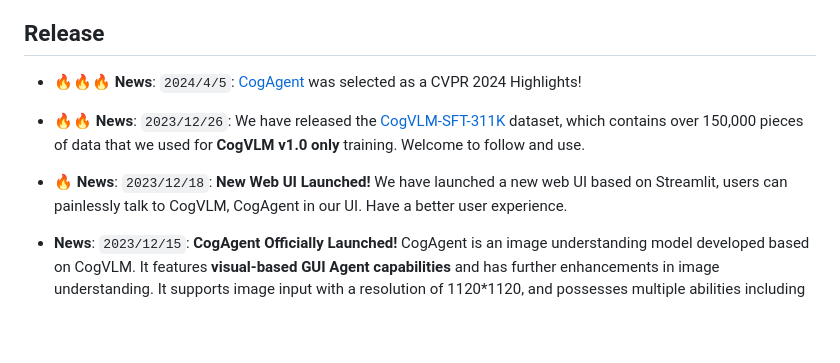
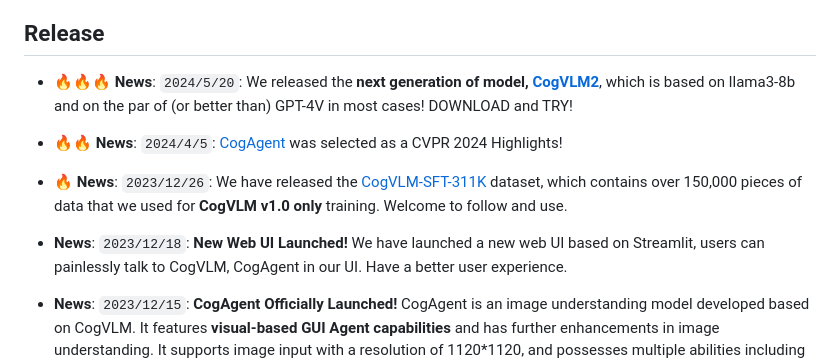
Before and after one commit to THUDM/CogVLM, a Markdown page: README.md, the part around the change. Rendered like a GitHub page; blank space fills up the shorter version.

````diff
--- a/README.md
+++ b/README.md
@@ -56,10 +56,11 @@
     - [Citation \& Acknowledgements](#citation--acknowledgements)
 
 ## Release
-- 🔥🔥🔥  **News**: ```2024/4/5```: [CogAgent](https://arxiv.org/abs/2312.08914) was selected as a CVPR 2024 Highlights!
-- 🔥🔥  **News**: ```2023/12/26```: We have released the [CogVLM-SFT-311K](dataset.md) dataset,
+- 🔥🔥🔥  **News**: ```2024/5/20```: We released the **next generation of model, [CogVLM2](https://github.com/THUDM/CogVLM2)**, which is based on llama3-8b and on the par of (or better than) GPT-4V in most cases! DOWNLOAD and TRY!
+- 🔥🔥  **News**: ```2024/4/5```: [CogAgent](https://arxiv.org/abs/2312.08914) was selected as a CVPR 2024 Highlights!
+- 🔥  **News**: ```2023/12/26```: We have released the [CogVLM-SFT-311K](dataset.md) dataset,
   which contains over 150,000 pieces of data that we used for **CogVLM v1.0 only** training. Welcome to follow and use.
-- 🔥 **News**: ```2023/12/18```: **New Web UI Launched!** We have launched a new web UI based on Streamlit,
+- **News**: ```2023/12/18```: **New Web UI Launched!** We have launched a new web UI based on Streamlit,
   users can painlessly talk to CogVLM, CogAgent in our UI. Have a better user experience.
 - **News**: ```2023/12/15```: **CogAgent Officially Launched!** CogAgent is an image understanding model developed
   based on CogVLM. It features **visual-based GUI Agent capabilities** and has further enhancements in image
````
